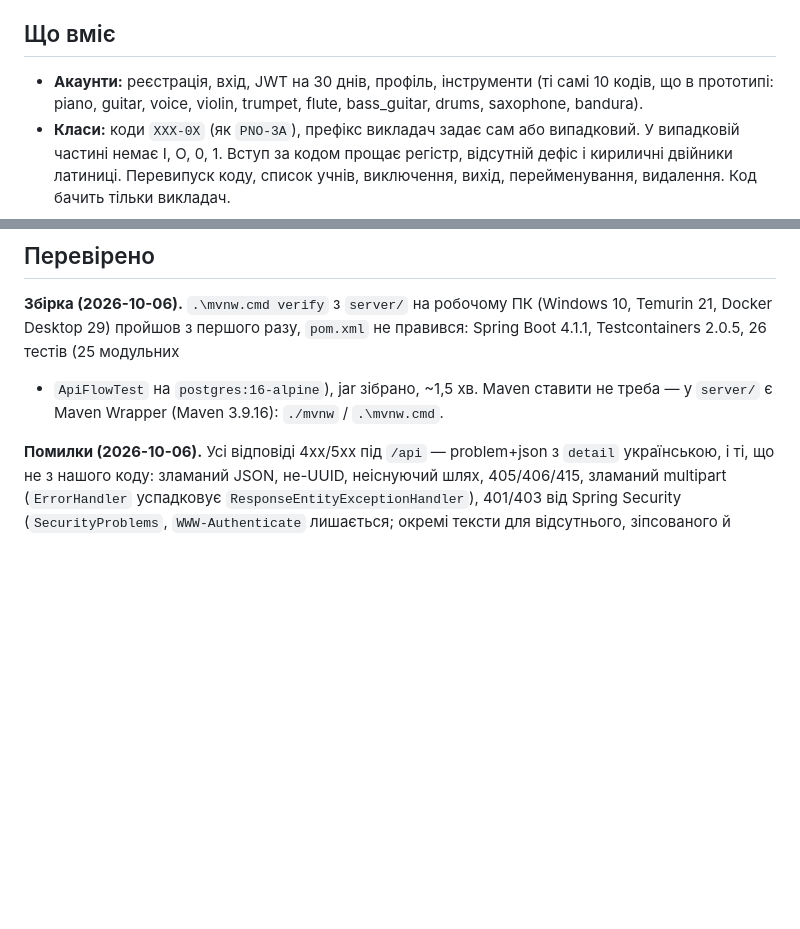
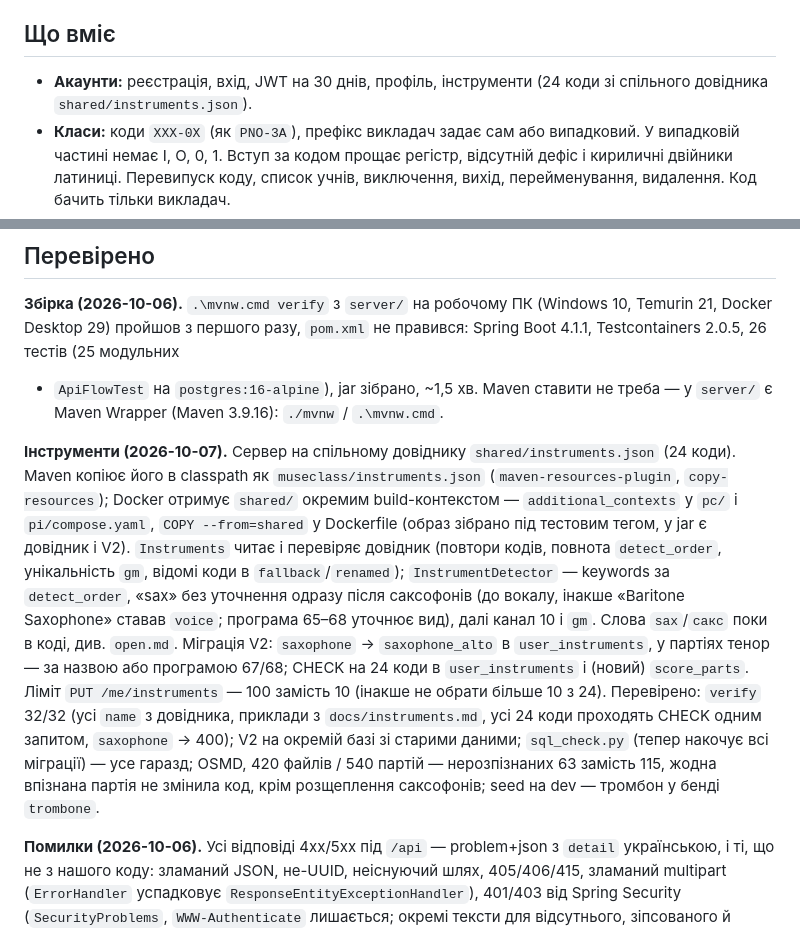
Before and after one commit to Vectaro/MuseClass, a Markdown page: docs/stan/server.md, 2 parts joined by grey strips. GitHub-like rendering; blank space fills up the shorter version.

Commit message:
стан: сервер на довіднику інструментів, знахідки й dev-сервер Android
Co-Authored-By: Claude Opus 5.5 <noreply@anthropic.com>

```diff
--- a/docs/stan/server.md
+++ b/docs/stan/server.md
@@ -27,9 +27,8 @@ Windows; веде чат про сервер; compose-проєкт `museclass-pc
 загубилось.
 
 ## Що вміє
-- **Акаунти:** реєстрація, вхід, JWT на 30 днів, профіль, інструменти (ті самі
-  10 кодів, що в прототипі: piano, guitar, voice, violin, trumpet, flute,
-  bass_guitar, drums, saxophone, bandura).
+- **Акаунти:** реєстрація, вхід, JWT на 30 днів, профіль, інструменти (24
+  коди зі спільного довідника `shared/instruments.json`).
 - **Класи:** коди `XXX-0X` (як `PNO-3A`), префікс викладач задає сам або
   випадковий. У випадковій частині немає I, O, 0, 1. Вступ за кодом прощає
   регістр, відсутній дефіс і кириличні двійники латиниці. Перевипуск коду,
@@ -71,6 +70,27 @@ Windows; веде чат про сервер; compose-проєкт `museclass-pc
 не правився: Spring Boot 4.1.1, Testcontainers 2.0.5, 26 тестів (25 модульних
 + `ApiFlowTest` на `postgres:16-alpine`), jar зібрано, ~1,5 хв. Maven ставити
 не треба — у `server/` є Maven Wrapper (Maven 3.9.16): `./mvnw` / `.\mvnw.cmd`.
+
+**Інструменти (2026-10-07).** Сервер на спільному довіднику
+`shared/instruments.json` (24 коди). Maven копіює його в classpath як
+`museclass/instruments.json` (`maven-resources-plugin`, `copy-resources`);
+Docker отримує `shared/` окремим build-контекстом — `additional_contexts` у
+`pc/` і `pi/compose.yaml`, `COPY --from=shared` у Dockerfile (образ зібрано під
+тестовим тегом, у jar є довідник і V2). `Instruments` читає і перевіряє
+довідник (повтори кодів, повнота `detect_order`, унікальність `gm`, відомі
+коди в `fallback`/`renamed`); `InstrumentDetector` — keywords за
+`detect_order`, «sax» без уточнення одразу після саксофонів (до вокалу, інакше
+«Baritone Saxophone» ставав `voice`; програма 65–68 уточнює вид), далі канал
+10 і `gm`. Слова `sax`/`сакс` поки в коді, див. `open.md`. Міграція V2:
+`saxophone` → `saxophone_alto` в `user_instruments`, у партіях тенор — за
+назвою або програмою 67/68; CHECK на 24 коди в `user_instruments` і (новий)
+`score_parts`. Ліміт `PUT /me/instruments` — 100 замість 10 (інакше не обрати
+більше 10 з 24). Перевірено: `verify` 32/32 (усі `name` з довідника, приклади
+з `docs/instruments.md`, усі 24 коди проходять CHECK одним запитом, `saxophone`
+→ 400); V2 на окремій базі зі старими даними; `sql_check.py` (тепер накочує
+всі міграції) — усе гаразд; OSMD, 420 файлів / 540 партій — нерозпізнаних 63
+замість 115, жодна впізнана партія не змінила код, крім розщеплення
+саксофонів; seed на dev — тромбон у бенді `trombone`.
 
 **Помилки (2026-10-06).** Усі відповіді 4xx/5xx під `/api` — problem+json з
 `detail` українською, і ті, що не з нашого коду: зламаний JSON, не-UUID,
```
Also changed, not shown: docs/stan/open.md (+18 -3 lines).
